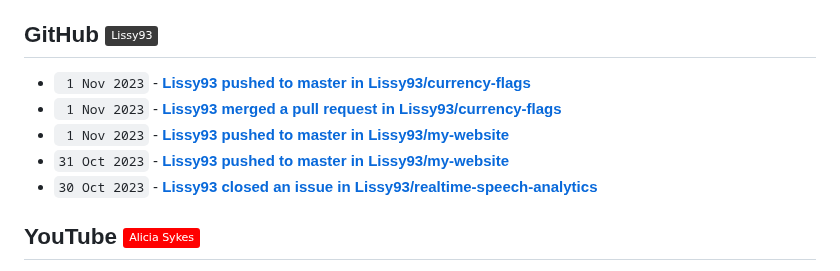
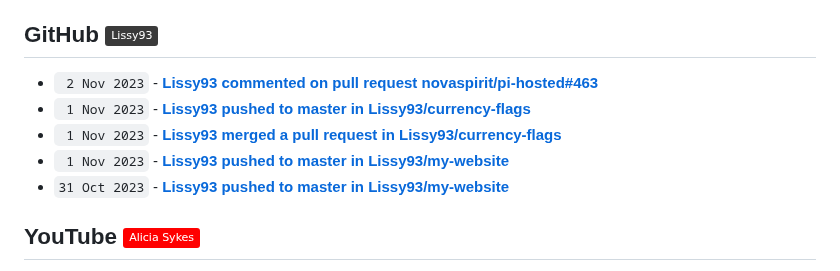
Before and after one commit to Lissy93/feeds, a Markdown page: RECENT.md, the part around the change. Drawn GitHub-style; badges without logos.

Commit message:
📎 Updates links to recent updates

```diff
--- a/RECENT.md
+++ b/RECENT.md
@@ -30,11 +30,11 @@
 
 ## GitHub [![GitHub - @Lissy93](https://img.shields.io/badge/-Lissy93-3a3a3a?style=flat&logo=GitHub&logoColor=white)](https://github.com/Lissy93 "GitHub - @Lissy93") [![RSS Feed](https://img.shields.io/badge/-RSS-FFF?style=flat&logo=rss&logoColor=FFA500)](https://raw.githubusercontent.com/Lissy93/feeds/main/github.atom)
 <!-- github-feed start -->
+- ` 2 Nov 2023` - **[Lissy93 commented on pull request novaspirit/pi-hosted#463](https://github.com/novaspirit/pi-hosted/pull/463#issuecomment-1791281329)**
 - ` 1 Nov 2023` - **[Lissy93 pushed to master in Lissy93/currency-flags](https://github.com/Lissy93/currency-flags/compare/fff471351f...f0eccce500)**
 - ` 1 Nov 2023` - **[Lissy93 merged a pull request in Lissy93/currency-flags](https://github.com/Lissy93/currency-flags/pull/3)**
 - ` 1 Nov 2023` - **[Lissy93 pushed to master in Lissy93/my-website](https://github.com/Lissy93/my-website/compare/5e05ab5685...f25745e2a0)**
 - `31 Oct 2023` - **[Lissy93 pushed to master in Lissy93/my-website](https://github.com/Lissy93/my-website/compare/05f28dbc7d...5e05ab5685)**
-- `30 Oct 2023` - **[Lissy93 closed an issue in Lissy93/realtime-speech-analytics](https://github.com/Lissy93/realtime-speech-analytics/issues/1)**
 <!-- github-feed end -->
 
 ## YouTube [![YouTube - Alicia Sykes](https://img.shields.io/badge/-Alicia_Sykes-FF0000?style=flat&logo=youtube&logoColor=white)](https://youtube.com/@AliciaSykes "YouTube - Alicia Sykes") [![RSS Feed](https://img.shields.io/badge/-RSS-FFF?style=flat&logo=rss&logoColor=FFA500)](https://raw.githubusercontent.com/Lissy93/feeds/main/youtube.atom)
```
